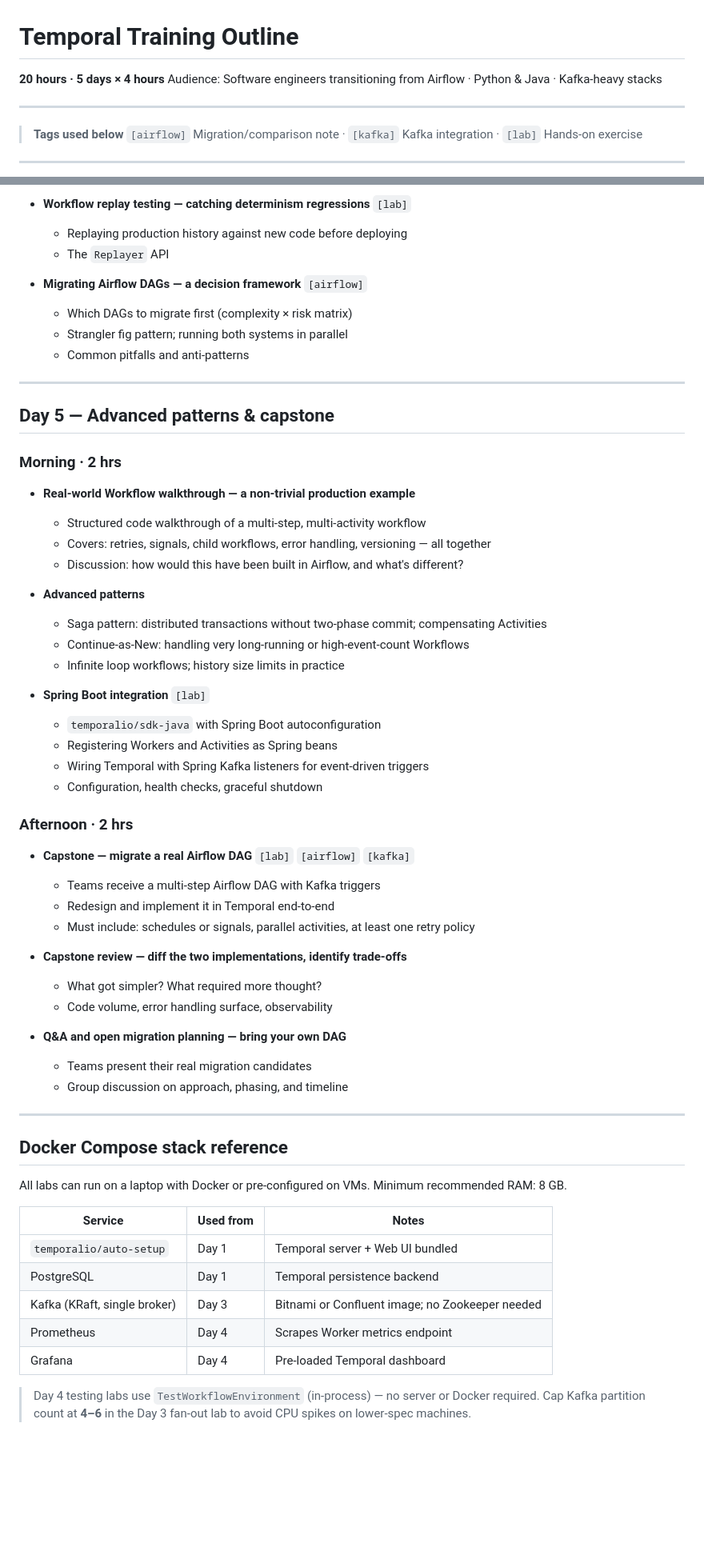
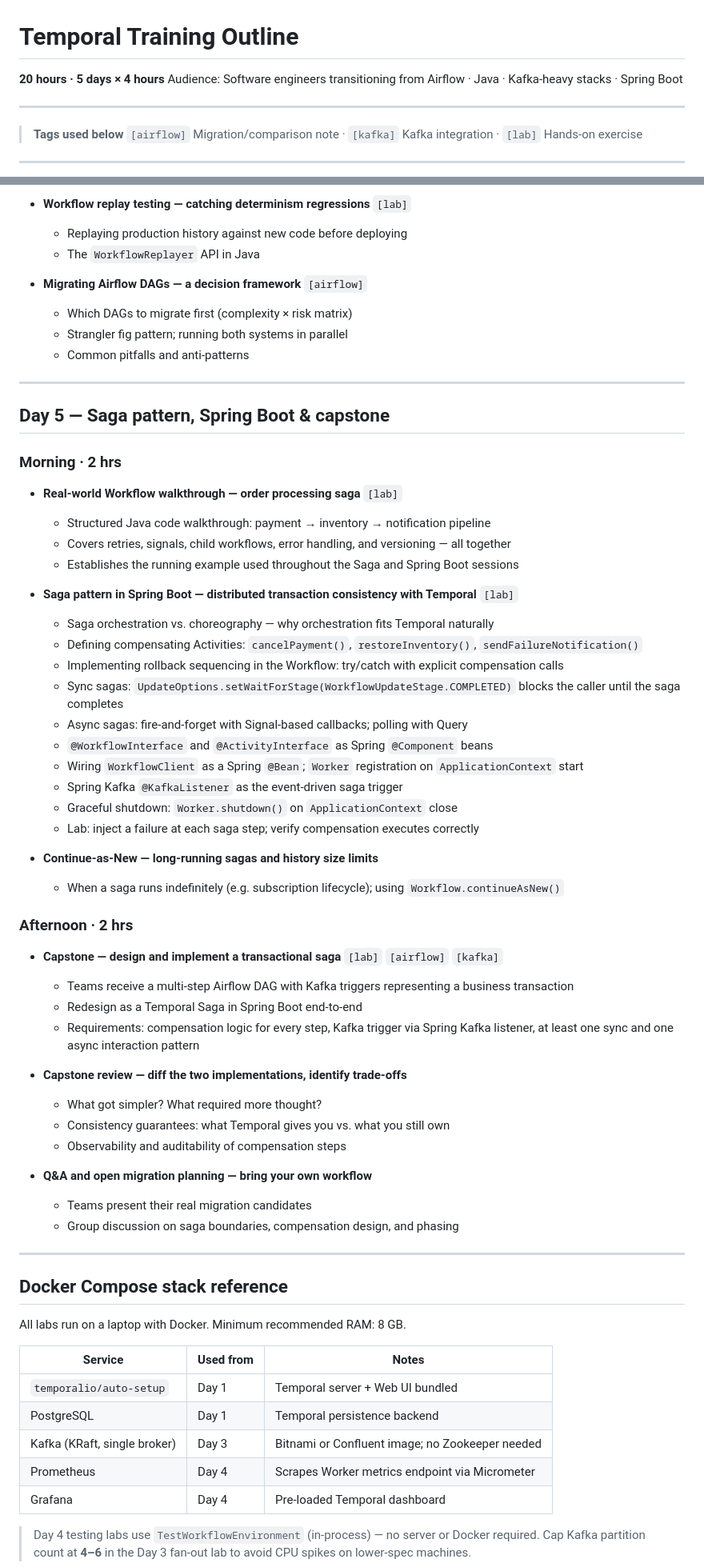
Before and after one commit to algogrit/Training, a Markdown page: Temporal/Agenda.md, 2 parts joined by grey strips. Shown at 80% size. GitHub-like rendering; blank space fills up the shorter version.

Commit message:
Updating the Agenda.

```diff
--- a/Temporal/Agenda.md
+++ b/Temporal/Agenda.md
@@ -1,7 +1,7 @@
 # Temporal Training Outline
 
 **20 hours · 5 days × 4 hours**
-Audience: Software engineers transitioning from Airflow · Python & Java · Kafka-heavy stacks
+Audience: Software engineers transitioning from Airflow · Java · Kafka-heavy stacks · Spring Boot
 
 ---
 
@@ -143,7 +172,7 @@ Audience: Software engineers transitioning from Airflow · Python & Java · Kafk
 
 - **Workflow replay testing — catching determinism regressions** `[lab]`
   - Replaying production history against new code before deploying
-  - The `Replayer` API
+  - The `WorkflowReplayer` API in Java
 
 - **Migrating Airflow DAGs — a decision framework** `[airflow]`
   - Which DAGs to migrate first (complexity × risk matrix)
@@ -152,53 +181,60 @@ Audience: Software engineers transitioning from Airflow · Python & Java · Kafk
 
 ---
 
-## Day 5 — Advanced patterns & capstone
+## Day 5 — Saga pattern, Spring Boot & capstone
 
 ### Morning · 2 hrs
 
-- **Real-world Workflow walkthrough — a non-trivial production example**
-  - Structured code walkthrough of a multi-step, multi-activity workflow
-  - Covers: retries, signals, child workflows, error handling, versioning — all together
-  - Discussion: how would this have been built in Airflow, and what's different?
+- **Real-world Workflow walkthrough — order processing saga** `[lab]`
+  - Structured Java code walkthrough: payment → inventory → notification pipeline
+  - Covers retries, signals, child workflows, error handling, and versioning — all together
+  - Establishes the running example used throughout the Saga and Spring Boot sessions
 
-- **Advanced patterns**
-  - Saga pattern: distributed transactions without two-phase commit; compensating Activities
-  - Continue-as-New: handling very long-running or high-event-count Workflows
-  - Infinite loop workflows; history size limits in practice
+- **Saga pattern in Spring Boot — distributed transaction consistency with Temporal** `[lab]`
+  - Saga orchestration vs. choreography — why orchestration fits Temporal naturally
+  - Defining compensating Activities: `cancelPayment()`, `restoreInventory()`, `sendFailureNotification()`
+  - Implementing rollback sequencing in the Workflow: try/catch with explicit compensation calls
+  - Sync sagas: `UpdateOptions.setWaitForStage(WorkflowUpdateStage.COMPLETED)` blocks the
+    caller until the saga completes
+  - Async sagas: fire-and-forget with Signal-based callbacks; polling with Query
+  - `@WorkflowInterface` and `@ActivityInterface` as Spring `@Component` beans
+  - Wiring `WorkflowClient` as a Spring `@Bean`; `Worker` registration on `ApplicationContext` start
+  - Spring Kafka `@KafkaListener` as the event-driven saga trigger
+  - Graceful shutdown: `Worker.shutdown()` on `ApplicationContext` close
+  - Lab: inject a failure at each saga step; verify compensation executes correctly
 
-- **Spring Boot integration** `[lab]`
-  - `temporalio/sdk-java` with Spring Boot autoconfiguration
-  - Registering Workers and Activities as Spring beans
-  - Wiring Temporal with Spring Kafka listeners for event-driven triggers
-  - Configuration, health checks, graceful shutdown
+- **Continue-as-New — long-running sagas and history size limits**
+  - When a saga runs indefinitely (e.g. subscription lifecycle); using `Workflow.continueAsNew()`
 
 ### Afternoon · 2 hrs
 
-- **Capstone — migrate a real Airflow DAG** `[lab]` `[airflow]` `[kafka]`
-  - Teams receive a multi-step Airflow DAG with Kafka triggers
-  - Redesign and implement it in Temporal end-to-end
-  - Must include: schedules or signals, parallel activities, at least one retry policy
+- **Capstone — design and implement a transactional saga** `[lab]` `[airflow]` `[kafka]`
+  - Teams receive a multi-step Airflow DAG with Kafka triggers representing a business transaction
+  - Redesign as a Temporal Saga in Spring Boot end-to-end
+  - Requirements: compensation logic for every step, Kafka trigger via Spring Kafka listener,
+    at least one sync and one async interaction pattern
 
 - **Capstone review — diff the two implementations, identify trade-offs**
   - What got simpler? What required more thought?
-  - Code volume, error handling surface, observability
+  - Consistency guarantees: what Temporal gives you vs. what you still own
+  - Observability and auditability of compensation steps
 
-- **Q&A and open migration planning — bring your own DAG**
+- **Q&A and open migration planning — bring your own workflow**
   - Teams present their real migration candidates
-  - Group discussion on approach, phasing, and timeline
+  - Group discussion on saga boundaries, compensation design, and phasing
 
 ---
 
 ## Docker Compose stack reference
 
-All labs can run on a laptop with Docker or pre-configured on VMs. Minimum recommended RAM: 8 GB.
+All labs run on a laptop with Docker. Minimum recommended RAM: 8 GB.
 
 | Service | Used from | Notes |
 |---|---|---|
 | `temporalio/auto-setup` | Day 1 | Temporal server + Web UI bundled |
 | PostgreSQL | Day 1 | Temporal persistence backend |
 | Kafka (KRaft, single broker) | Day 3 | Bitnami or Confluent image; no Zookeeper needed |
-| Prometheus | Day 4 | Scrapes Worker metrics endpoint |
+| Prometheus | Day 4 | Scrapes Worker metrics endpoint via Micrometer |
 | Grafana | Day 4 | Pre-loaded Temporal dashboard |
 
 > Day 4 testing labs use `TestWorkflowEnvironment` (in-process) — no server or Docker required.
```
Also changed, not shown: other parts of Temporal/Agenda.md (+97 -31 lines).
